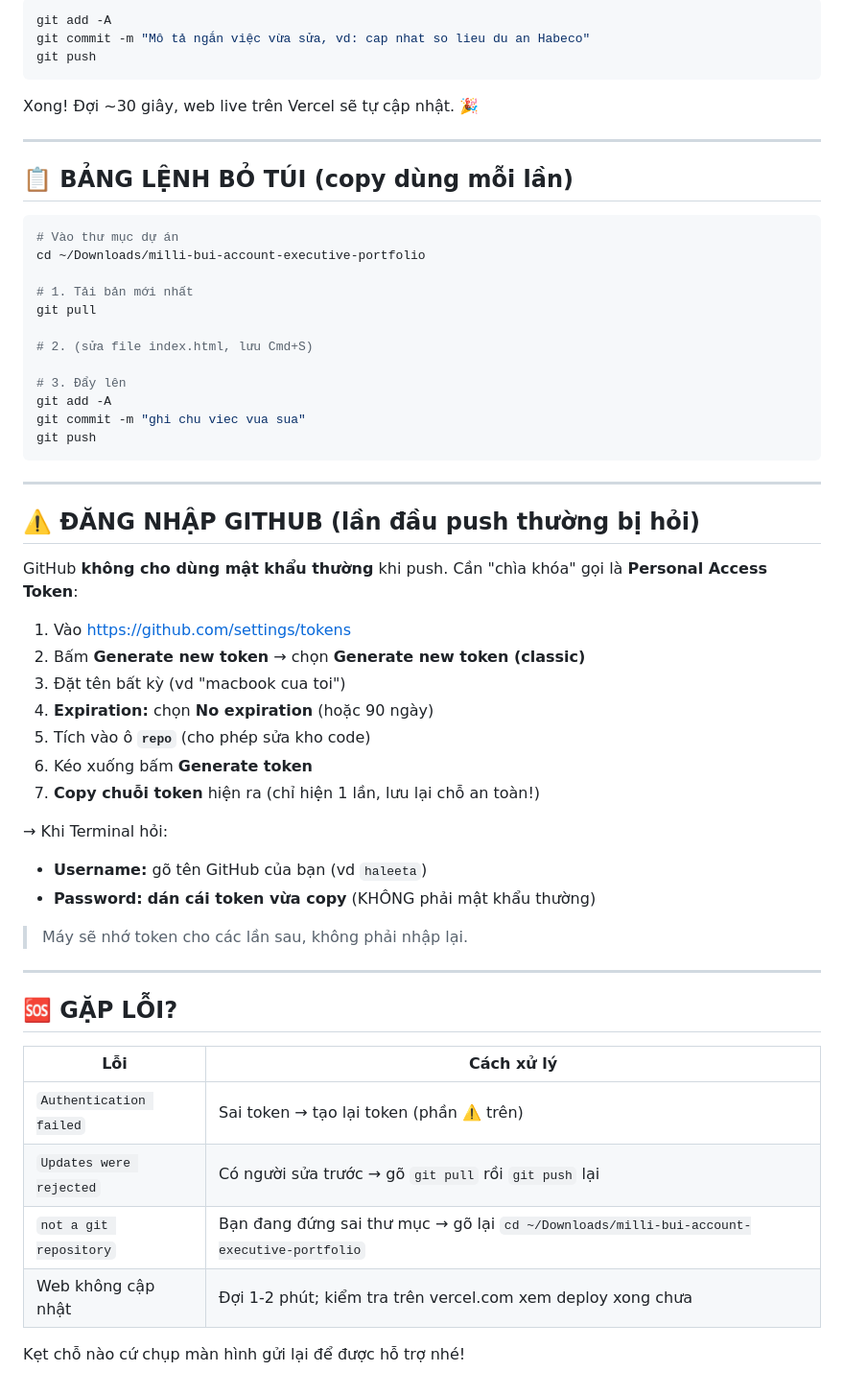
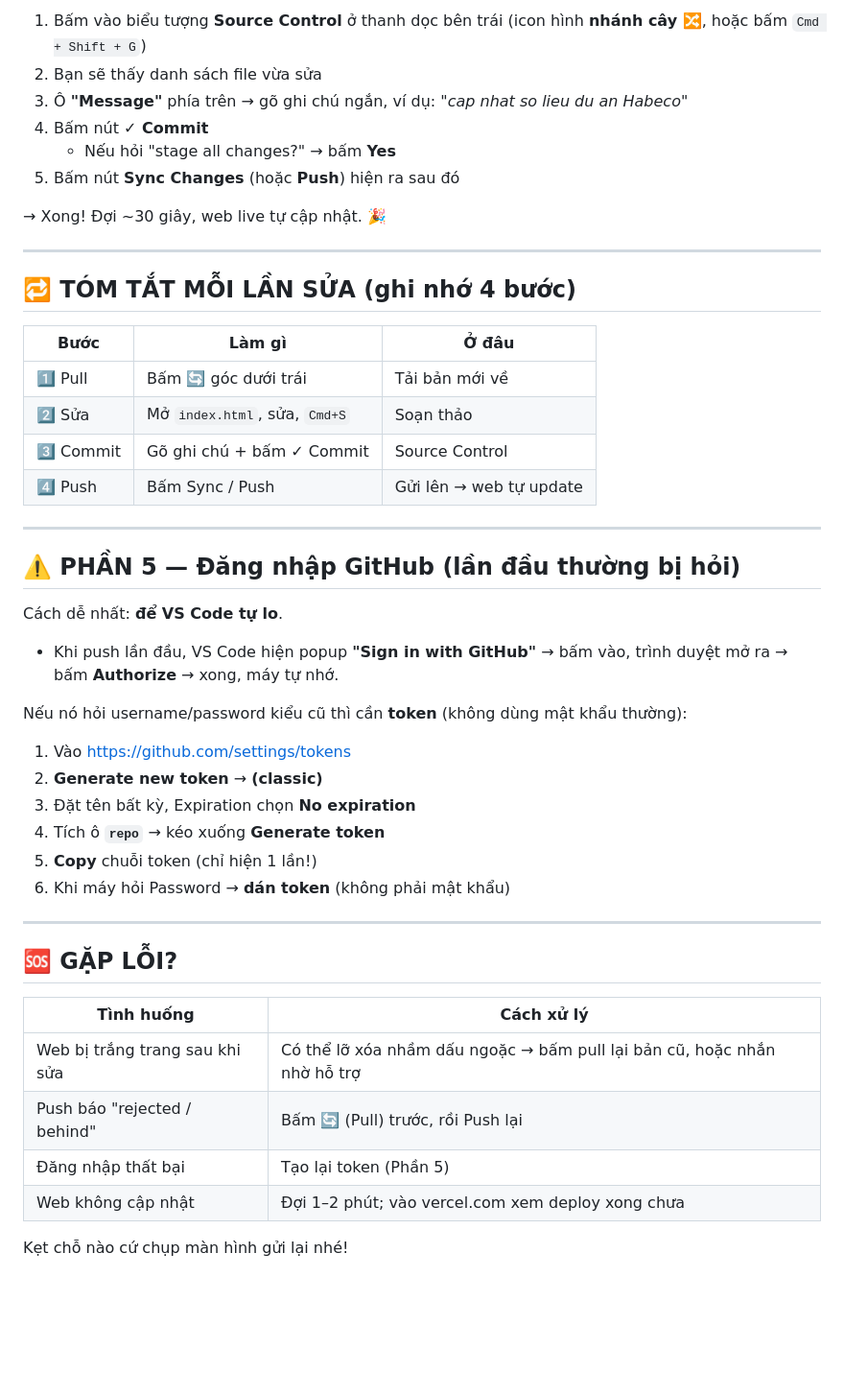
Before and after one commit to haleeta/milli-bui-account-executive-portfolio, a Markdown page: HUONG_DAN_SUA_WEB.md, the part around one of its changes. Shown at 96% size. Drawn GitHub-style; blank space fills up the shorter version.

````diff
--- a/HUONG_DAN_SUA_WEB.md
+++ b/HUONG_DAN_SUA_WEB.md
@@ -80,60 +63,48 @@ Trong Terminal (vẫn ở trong thư mục dự án), gõ 3 dòng:
 
-```bash
-git add -A
-git commit -m "Mô tả ngắn việc vừa sửa, vd: cap nhat so lieu du an Habeco"
-git push
-```
+1. Bấm vào biểu tượng **Source Control** ở thanh dọc bên trái (icon hình **nhánh cây 🔀**, hoặc bấm `Cmd + Shift + G`)
+2. Bạn sẽ thấy danh sách file vừa sửa
+3. Ô **"Message"** phía trên → gõ ghi chú ngắn, ví dụ: *"cap nhat so lieu du an Habeco"*
+4. Bấm nút **✓ Commit**
+   - Nếu hỏi "stage all changes?" → bấm **Yes**
+5. Bấm nút **Sync Changes** (hoặc **Push**) hiện ra sau đó
 
-Xong! Đợi ~30 giây, web live trên Vercel sẽ tự cập nhật. 🎉
+→ Xong! Đợi ~30 giây, web live tự cập nhật. 🎉
 
 ---
 
-## 📋 BẢNG LỆNH BỎ TÚI (copy dùng mỗi lần)
+## 🔁 TÓM TẮT MỖI LẦN SỬA (ghi nhớ 4 bước)
 
-```bash
-# Vào thư mục dự án
-cd ~/Downloads/milli-bui-account-executive-portfolio
-
-# 1. Tải bản mới nhất
-git pull
-
-# 2. (sửa file index.html, lưu Cmd+S)
-
-# 3. Đẩy lên
-git add -A
-git commit -m "ghi chu viec vua sua"
-git push
-```
+| Bước | Làm gì | Ở đâu |
+|------|--------|-------|
+| 1️⃣ Pull | Bấm 🔄 góc dưới trái | Tải bản mới về |
+| 2️⃣ Sửa | Mở `index.html`, sửa, `Cmd+S` | Soạn thảo |
+| 3️⃣ Commit | Gõ ghi chú + bấm ✓ Commit | Source Control |
+| 4️⃣ Push | Bấm Sync / Push | Gửi lên → web tự update |
 
 ---
 
-## ⚠️ ĐĂNG NHẬP GITHUB (lần đầu push thường bị hỏi)
+## ⚠️ PHẦN 5 — Đăng nhập GitHub (lần đầu thường bị hỏi)
 
-GitHub **không cho dùng mật khẩu thường** khi push. Cần "chìa khóa" gọi là **Personal Access Token**:
+Cách dễ nhất: **để VS Code tự lo**.
+- Khi push lần đầu, VS Code hiện popup **"Sign in with GitHub"** → bấm vào, trình duyệt mở ra → bấm **Authorize** → xong, máy tự nhớ.
 
+Nếu nó hỏi username/password kiểu cũ thì cần **token** (không dùng mật khẩu thường):
 1. Vào https://github.com/settings/tokens
-2. Bấm **Generate new token** → chọn **Generate new token (classic)**
-3. Đặt tên bất kỳ (vd "macbook cua toi")
-4. **Expiration:** chọn **No expiration** (hoặc 90 ngày)
-5. Tích vào ô **`repo`** (cho phép sửa kho code)
-6. Kéo xuống bấm **Generate token**
-7. **Copy chuỗi token** hiện ra (chỉ hiện 1 lần, lưu lại chỗ an toàn!)
-
-→ Khi Terminal hỏi:
-- **Username:** gõ tên GitHub của bạn (vd `haleeta`)
-- **Password:** **dán cái token vừa copy** (KHÔNG phải mật khẩu thường)
-
-> Máy sẽ nhớ token cho các lần sau, không phải nhập lại.
+2. **Generate new token** → **(classic)**
+3. Đặt tên bất kỳ, Expiration chọn **No expiration**
+4. Tích ô **`repo`** → kéo xuống **Generate token**
+5. **Copy** chuỗi token (chỉ hiện 1 lần!)
+6. Khi máy hỏi Password → **dán token** (không phải mật khẩu)
 
 ---
 
 ## 🆘 GẶP LỖI?
 
-| Lỗi | Cách xử lý |
-|-----|-----------|
-| `Authentication failed` | Sai token → tạo lại token (phần ⚠️ trên) |
-| `Updates were rejected` | Có người sửa trước → gõ `git pull` rồi `git push` lại |
-| `not a git repository` | Bạn đang đứng sai thư mục → gõ lại `cd ~/Downloads/milli-bui-account-executive-portfolio` |
-| Web không cập nhật | Đợi 1-2 phút; kiểm tra trên vercel.com xem deploy xong chưa |
+| Tình huống | Cách xử lý |
+|-----------|-----------|
+| Web bị trắng trang sau khi sửa | Có thể lỡ xóa nhầm dấu ngoặc → bấm pull lại bản cũ, hoặc nhắn nhờ hỗ trợ |
+| Push báo "rejected / behind" | Bấm 🔄 (Pull) trước, rồi Push lại |
+| Đăng nhập thất bại | Tạo lại token (Phần 5) |
+| Web không cập nhật | Đợi 1–2 phút; vào vercel.com xem deploy xong chưa |
 
-Kẹt chỗ nào cứ chụp màn hình gửi lại để được hỗ trợ nhé!
+Kẹt chỗ nào cứ chụp màn hình gửi lại nhé!
````
Also changed, not shown: other parts of HUONG_DAN_SUA_WEB.md (+37 -54 lines).
